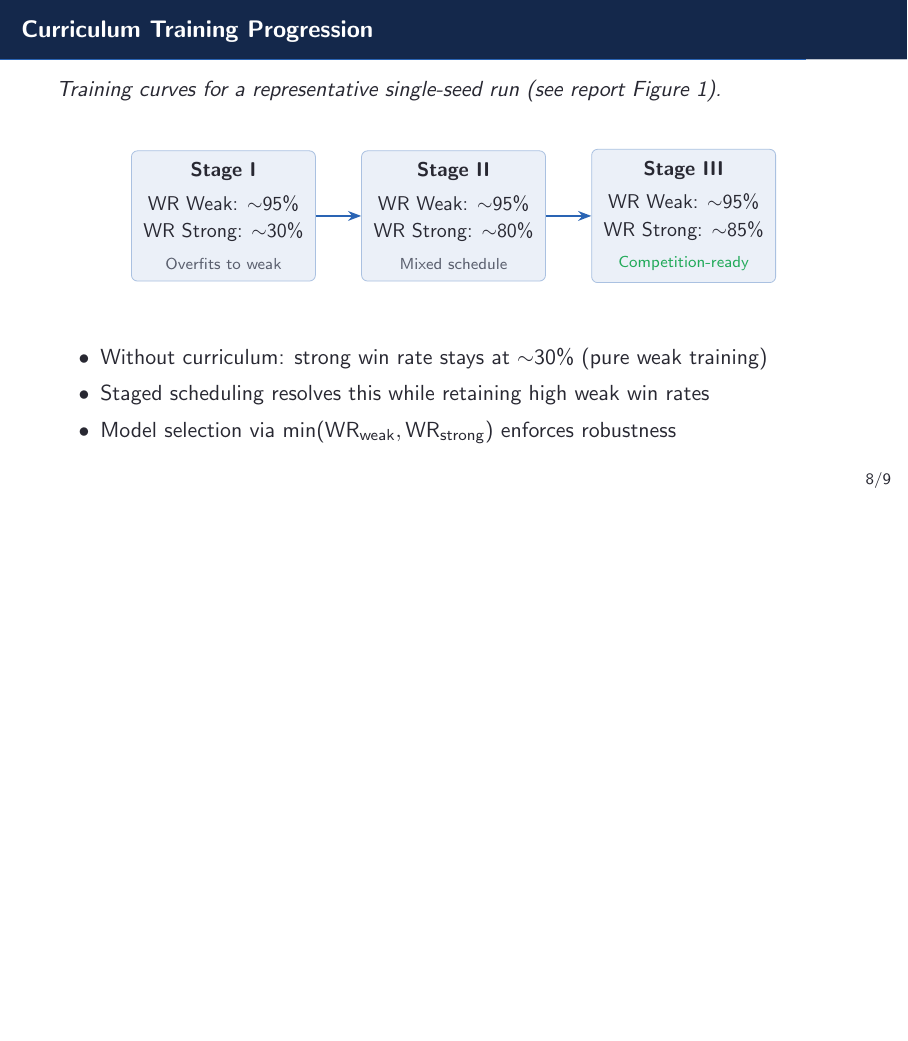
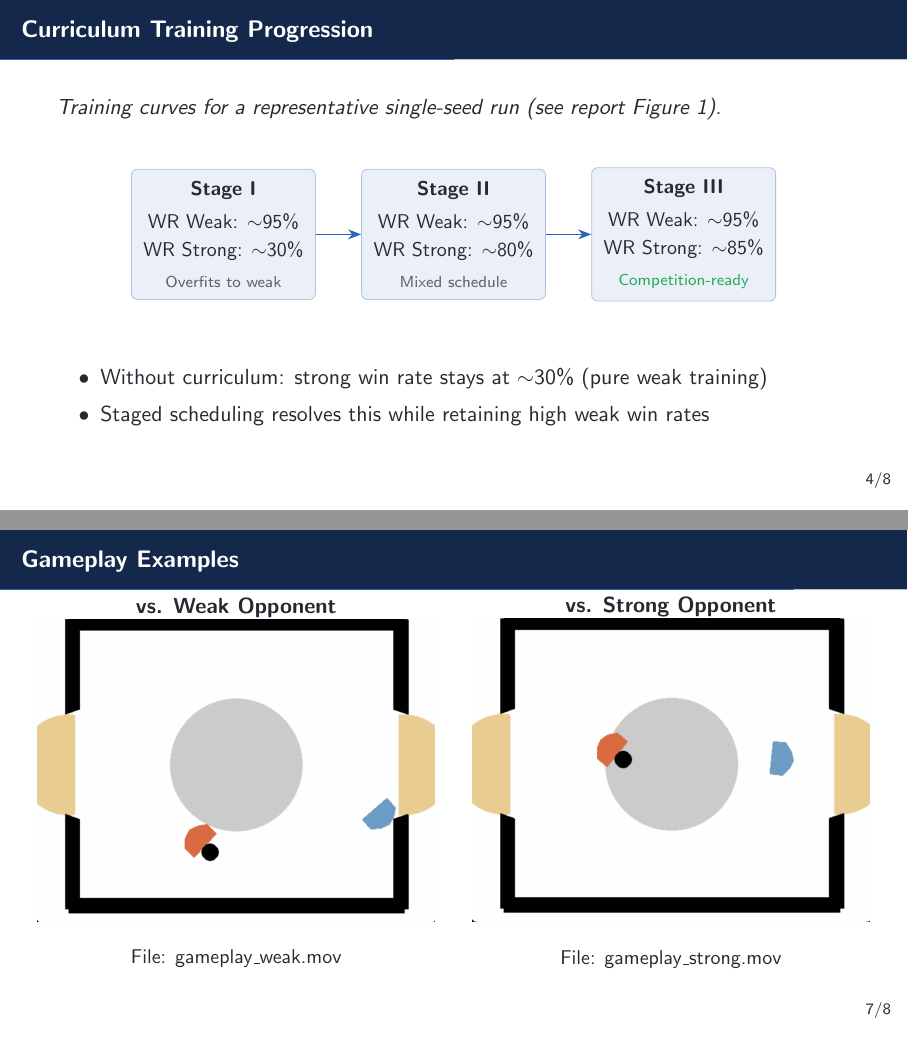
Before and after one commit to julilili42/air-hockey-td3, LaTeX slides (latex/presentation/template.tex): page 8 of 10 before the commit and pages 4 and 7 of 8 after it, the two joined at a grey line, the shorter picture padded with empty space. Compiled offline with pdfLaTeX.

```diff
--- a/latex/presentation/template.tex
+++ b/latex/presentation/template.tex
@@ -11,8 +11,10 @@
 % =================================================
 \usepackage{amsmath}
 \usepackage{amssymb}
+\usepackage{media9}
 \usepackage{booktabs}
 \usepackage{graphicx}
+\usepackage{comment}
 \usepackage{tikz}
 \usepackage{xcolor}
 \usepackage{colortbl}
@@ -249,6 +258,60 @@
 \textbf{Self-Play Pool:}\;
 Snapshots every $k{=}150$ eps $\;\cdot\;$ Pool $N_{\text{pool}}{=}25$
 $\;\cdot\;$ Difficulty-weighted sampling ($\times 1.2$ loss, $\times 0.95$ win)
+
+\end{frame}
+
+% =================================================
+% =================================================
+
+\begin{frame}{Curriculum Training Progression}
+
+\textit{Training curves for a representative single-seed run (see report Figure~1).}
+
+\vspace{0.3cm}
+
+\begin{center}
+\begin{tikzpicture}[
+  card/.style={
+    rectangle, rounded corners=3pt, draw=accent!40, fill=cardbg,
+    minimum width=3.2cm, minimum height=2.0cm, align=center, font=\small,
+    inner sep=6pt
+  }
+]
+
+\node[card] (c1) {
+  \textbf{Stage I}\\[3pt]
+  WR Weak: $\sim$95\%\\
+  WR Strong: $\sim$30\%\\[2pt]
+  {\scriptsize\textcolor{midtext}{Overfits to weak}}
+};
+
+\node[card, right=0.8cm of c1] (c2) {
+  \textbf{Stage II}\\[3pt]
+  WR Weak: $\sim$95\%\\
+  WR Strong: $\sim$80\%\\[2pt]
+  {\scriptsize\textcolor{midtext}{Mixed schedule}}
+};
+
+\node[card, right=0.8cm of c2] (c3) {
+  \textbf{Stage III}\\[3pt]
+  WR Weak: $\sim$95\%\\
+  WR Strong: $\sim$85\%\\[2pt]
+  {\scriptsize\textcolor{wingreen}{Competition-ready}}
+};
+
+\draw[-{Stealth}, thick, accent] (c1) -- (c2);
+\draw[-{Stealth}, thick, accent] (c2) -- (c3);
+
+\end{tikzpicture}
+\end{center}
+
+\vspace{0.3cm}
+
+\begin{itemize}
+  \item Without curriculum: strong win rate stays at $\sim$30\% (pure weak training)
+  \item Staged scheduling resolves this while retaining high weak win rates
+\end{itemize}
 
 \end{frame}
 
@@ -322,55 +385,34 @@
 
 % -------------------------------------------------
 
-\begin{frame}{Curriculum Training Progression}
 
-\textit{Training curves for a representative single-seed run (see report Figure~1).}
 
-\vspace{0.3cm}
+% =================================================
+% =================================================
 
-\begin{center}
-\begin{tikzpicture}[
-  card/.style={
-    rectangle, rounded corners=3pt, draw=accent!40, fill=cardbg,
-    minimum width=3.2cm, minimum height=2.0cm, align=center, font=\small,
-    inner sep=6pt
-  }
-]
+\begin{frame}{Gameplay Examples}
 
-\node[card] (c1) {
-  \textbf{Stage I}\\[3pt]
-  WR Weak: $\sim$95\%\\
-  WR Strong: $\sim$30\%\\[2pt]
-  {\scriptsize\textcolor{midtext}{Overfits to weak}}
-};
+\begin{columns}
 
-\node[card, right=0.8cm of c1] (c2) {
-  \textbf{Stage II}\\[3pt]
-  WR Weak: $\sim$95\%\\
-  WR Strong: $\sim$80\%\\[2pt]
-  {\scriptsize\textcolor{midtext}{Mixed schedule}}
-};
+\column{0.5\textwidth}
+\centering
+\textbf{vs. Weak Opponent}
 
-\node[card, right=0.8cm of c2] (c3) {
-  \textbf{Stage III}\\[3pt]
-  WR Weak: $\sim$95\%\\
-  WR Strong: $\sim$85\%\\[2pt]
-  {\scriptsize\textcolor{wingreen}{Competition-ready}}
-};
+\includegraphics[width=\linewidth]{assets/hockeyenv1.png}
 
-\draw[-{Stealth}, thick, accent] (c1) -- (c2);
-\draw[-{Stealth}, thick, accent] (c2) -- (c3);
+\vspace{0.2cm}
+{\small File: gameplay\_weak.mov}
 
-\end{tikzpicture}
-\end{center}
+\column{0.5\textwidth}
+\centering
+\textbf{vs. Strong Opponent}
 
-\vspace{0.3cm}
+\includegraphics[width=\linewidth]{assets/hockeyenv2.png}
 
-\begin{itemize}
-  \item Without curriculum: strong win rate stays at $\sim$30\% (pure weak training)
-  \item Staged scheduling resolves this while retaining high weak win rates
-  \item Model selection via $\min(\text{WR}_{\text{weak}}, \text{WR}_{\text{strong}})$ enforces robustness
-\end{itemize}
+\vspace{0.2cm}
+{\small File: gameplay\_strong.mov}
+
+\end{columns}
 
 \end{frame}
 
```
Also changed, not shown: latex/presentation/assets/hockeyenv1.png (added), latex/presentation/assets/hockeyenv2.png (added), latex/presentation/template.pdf, rl/runs/alphabet_final/plots/combined.pdf (added), rl/runs/alphabet_final/plots/eval_rewards.pdf (added), rl/runs/alphabet_final/plots/losses.pdf (added), rl/runs/alphabet_final/plots/opponents.pdf (added), rl/runs/alphabet_final/plots/rewards.pdf (added), rl/runs/alphabet_final/plots/winrate.pdf (added), latex/presentation/template.tex (22 more changed lines), 17 other files.
